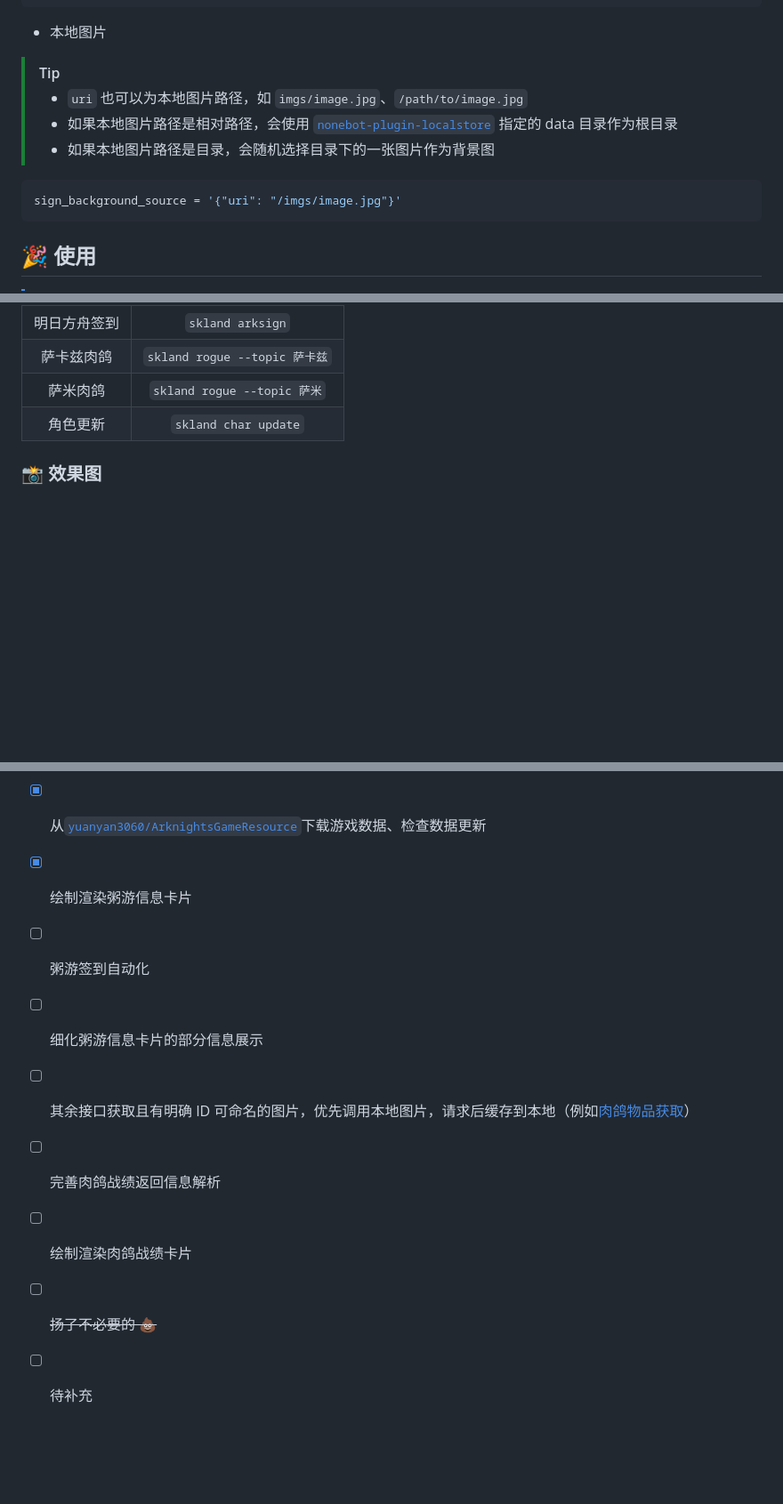
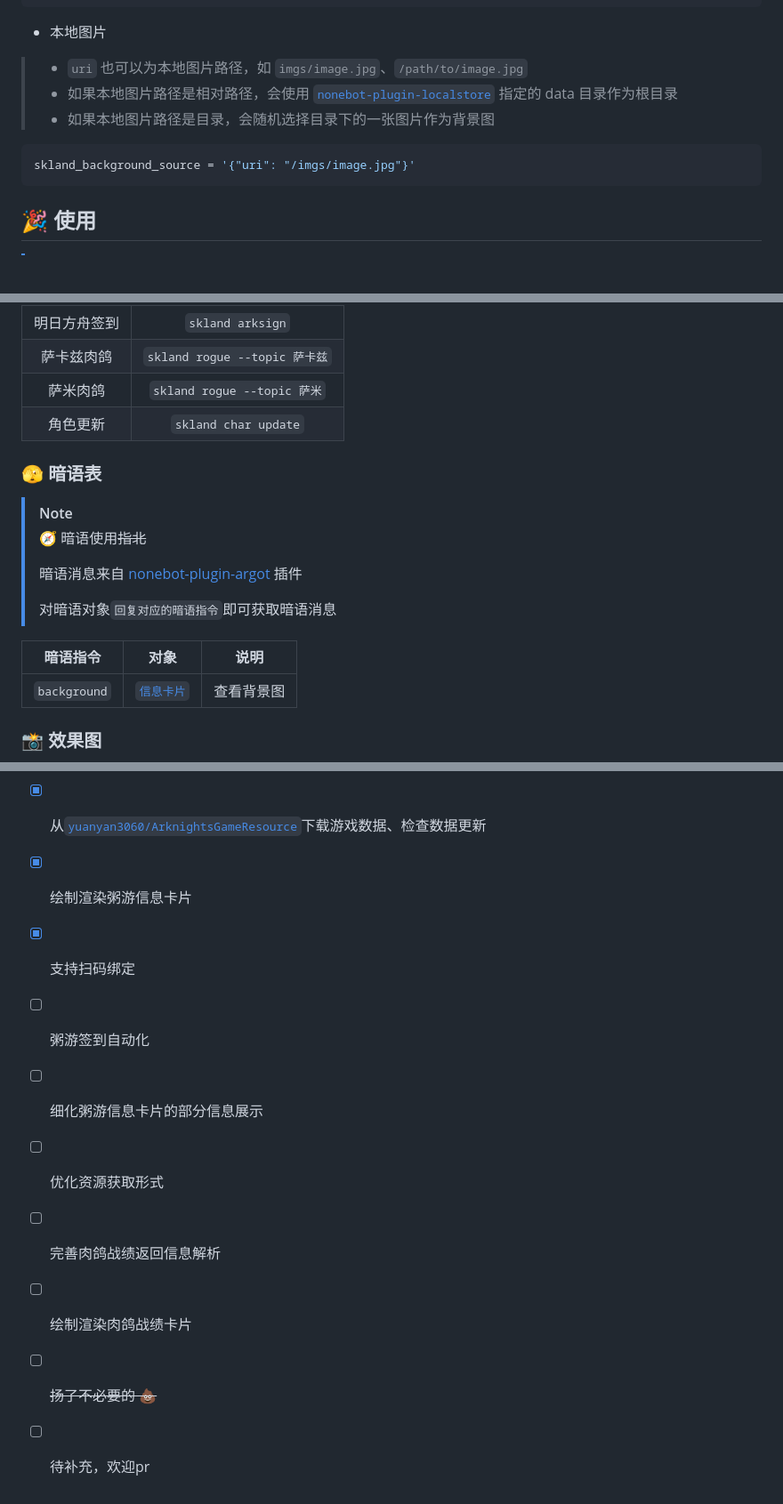
Before and after one commit to FrostN0v0/nonebot-plugin-skland, a Markdown page: README.md, 3 parts joined by grey strips. Shown at 89% size. GitHub-like rendering; folded sections open; blank space fills up the shorter version.

Commit message:
📝 更新 README

````diff
--- a/README.md
+++ b/README.md
@@ -149,14 +149,12 @@ sign_background_source = '{"uri": "https://example.com/image.jpg"}'
 
 - 本地图片
 
-> [!TIP]
->
 > - `uri` 也可以为本地图片路径，如 `imgs/image.jpg`、`/path/to/image.jpg`
 > - 如果本地图片路径是相对路径，会使用 [`nonebot-plugin-localstore`](https://github.com/nonebot/plugin-localstore) 指定的 data 目录作为根目录
 > - 如果本地图片路径是目录，会随机选择目录下的一张图片作为背景图
 
 ```env
-sign_background_source = '{"uri": "/imgs/image.jpg"}'
+skland_background_source = '{"uri": "/imgs/image.jpg"}'
 ```
 
 </details>
@@ -198,6 +196,19 @@ sign_background_source = '{"uri": "/imgs/image.jpg"}'
 |   萨米肉鸽   |  `skland rogue --topic 萨米`  |
 |   角色更新   |     `skland char update`      |
 
+### 🫣 暗语表
+
+> [!NOTE]
+> 🧭 暗语使用~~指北~~
+>
+> 暗语消息来自 [nonebot-plugin-argot](https://github.com/KomoriDev/nonebot-plugin-argot) 插件
+>
+> 对暗语对象`回复对应的暗语指令`即可获取暗语消息
+
+| 暗语指令 | 对象 | 说明 |
+|:-----:|:----:|:----:|
+| `background` | [`信息卡片`](#-效果图) | 查看背景图 |
+
 ### 📸 效果图
 
 ![示例图1](docs/example.png)
@@ -221,10 +233,11 @@ sign_background_source = '{"uri": "/imgs/image.jpg"}'
 - [x] 使用[`nonebot-plugin-htmlrender`](https://github.com/kexue-z/nonebot-plugin-htmlrender)渲染信息卡片
 - [x] 从[`yuanyan3060/ArknightsGameResource`](https://github.com/yuanyan3060/ArknightsGameResource)下载游戏数据、检查数据更新
 - [x] 绘制渲染粥游信息卡片
+- [x] 支持扫码绑定
 - [ ] 粥游签到自动化
 - [ ] 细化粥游信息卡片的部分信息展示
-- [ ] 其余接口获取且有明确 ID 可命名的图片，优先调用本地图片，请求后缓存到本地（例如[肉鸽物品获取](https://web.hycdn.cn/arknights/game/assets/roguelike_item/rogue_3_relic_legacy_169.png)）
+- [ ] 优化资源获取形式
 - [ ] 完善肉鸽战绩返回信息解析
 - [ ] 绘制渲染肉鸽战绩卡片
 - [ ] ~~扬了不必要的 💩~~
-- [ ] 待补充
+- [ ] 待补充，欢迎pr
````
Also changed, not shown: other parts of README.md (+3 -2 lines).
